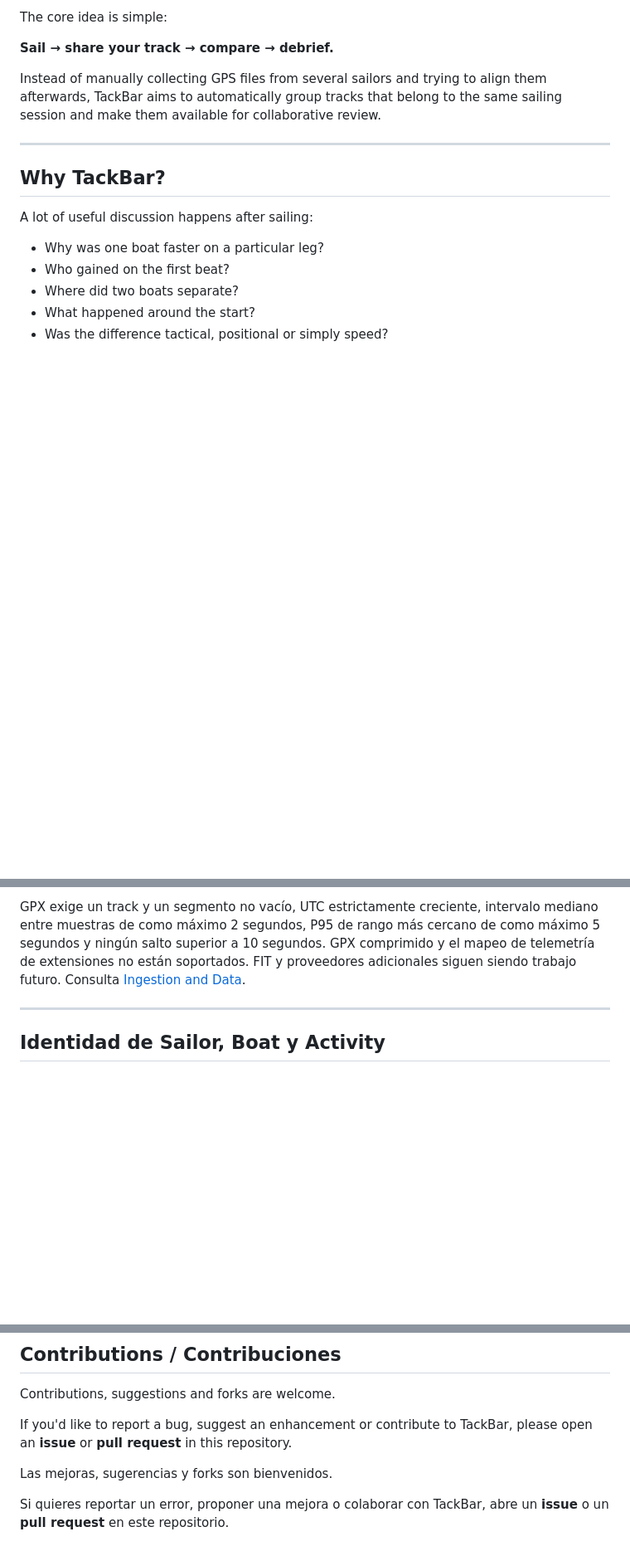
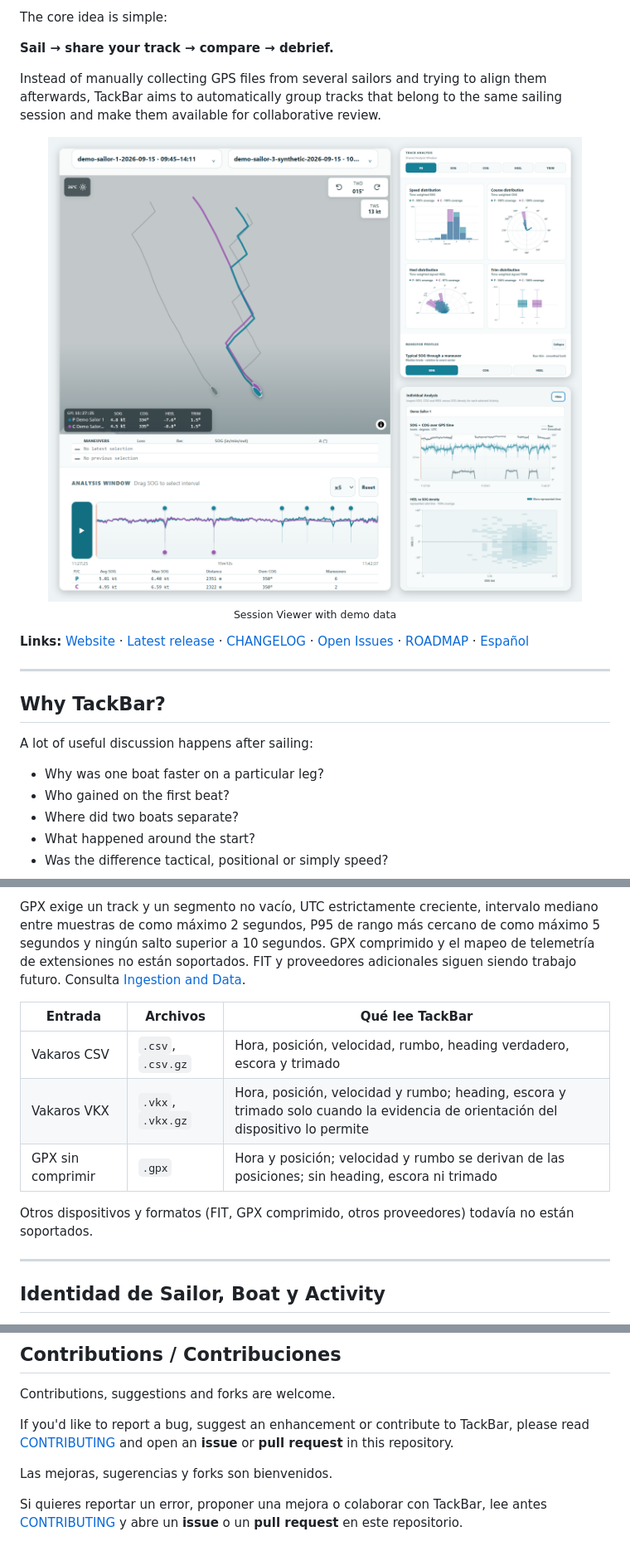
Before and after one commit to maxsail-project/tackbar, a Markdown page: README.md, 3 parts joined by grey strips. Shown at 83% size. Rendered like a GitHub page; pictures changed too: docs/images/viewer-overview.png (added); blank space fills up the shorter version.

```diff
--- a/README.md
+++ b/README.md
@@ -9,6 +9,13 @@ The core idea is simple:
 **Sail → share your track → compare → debrief.**
 
 Instead of manually collecting GPS files from several sailors and trying to align them afterwards, TackBar aims to automatically group tracks that belong to the same sailing session and make them available for collaborative review.
+
+<p align="center">
+  <img src="docs/images/viewer-overview.png" alt="TackBar Session Viewer: two Activities compared on the map with replay and Analysis Window, speed, course, heel and trim distributions, and Individual Analysis (demo data)" width="720"><br>
+  <sub>Session Viewer with demo data</sub>
+</p>
+
+**Links:** [Website](https://tackbar.eu) · [Latest release](https://github.com/maxsail-project/tackbar/releases/latest) · [CHANGELOG](CHANGELOG.md) · [Open Issues](https://github.com/maxsail-project/tackbar/issues) · [ROADMAP](ROADMAP.md) · [Español](#versión-en-español)
 
 ---
 
@@ -333,6 +355,15 @@ de telemetría de extensiones no están soportados. FIT y proveedores adicionale
 siguen siendo trabajo futuro. Consulta
 [Ingestion and Data](docs/current/ingestion-and-data.md).
 
+| Entrada | Archivos | Qué lee TackBar |
+| --- | --- | --- |
+| Vakaros CSV | `.csv`, `.csv.gz` | Hora, posición, velocidad, rumbo, heading verdadero, escora y trimado |
+| Vakaros VKX | `.vkx`, `.vkx.gz` | Hora, posición, velocidad y rumbo; heading, escora y trimado solo cuando la evidencia de orientación del dispositivo lo permite |
+| GPX sin comprimir | `.gpx` | Hora y posición; velocidad y rumbo se derivan de las posiciones; sin heading, escora ni trimado |
+
+Otros dispositivos y formatos (FIT, GPX comprimido, otros proveedores) todavía
+no están soportados.
+
 ---
 
 ## Identidad de Sailor, Boat y Activity
@@ -593,8 +621,8 @@ El código fuente de TackBar se publica bajo la **Mozilla Public License 2.0 (MP
 
 Contributions, suggestions and forks are welcome.
 
-If you'd like to report a bug, suggest an enhancement or contribute to TackBar, please open an **issue** or **pull request** in this repository.
+If you'd like to report a bug, suggest an enhancement or contribute to TackBar, please read [CONTRIBUTING](CONTRIBUTING.md) and open an **issue** or **pull request** in this repository.
 
 Las mejoras, sugerencias y forks son bienvenidos.
 
-Si quieres reportar un error, proponer una mejora o colaborar con TackBar, abre un **issue** o un **pull request** en este repositorio.
+Si quieres reportar un error, proponer una mejora o colaborar con TackBar, lee antes [CONTRIBUTING](CONTRIBUTING.md) y abre un **issue** o un **pull request** en este repositorio.
```
Also changed, not shown: other parts of README.md (+56 -44 lines).
